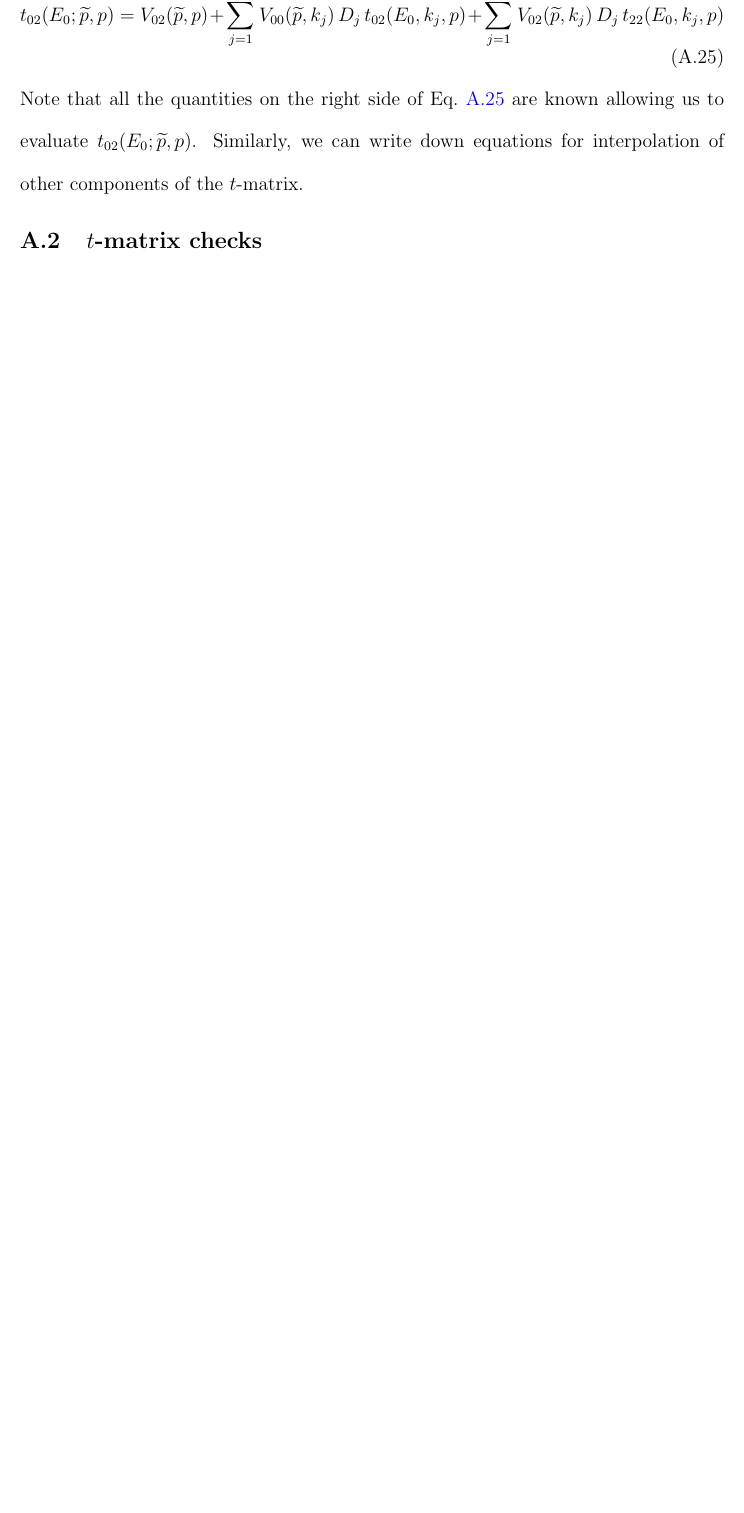
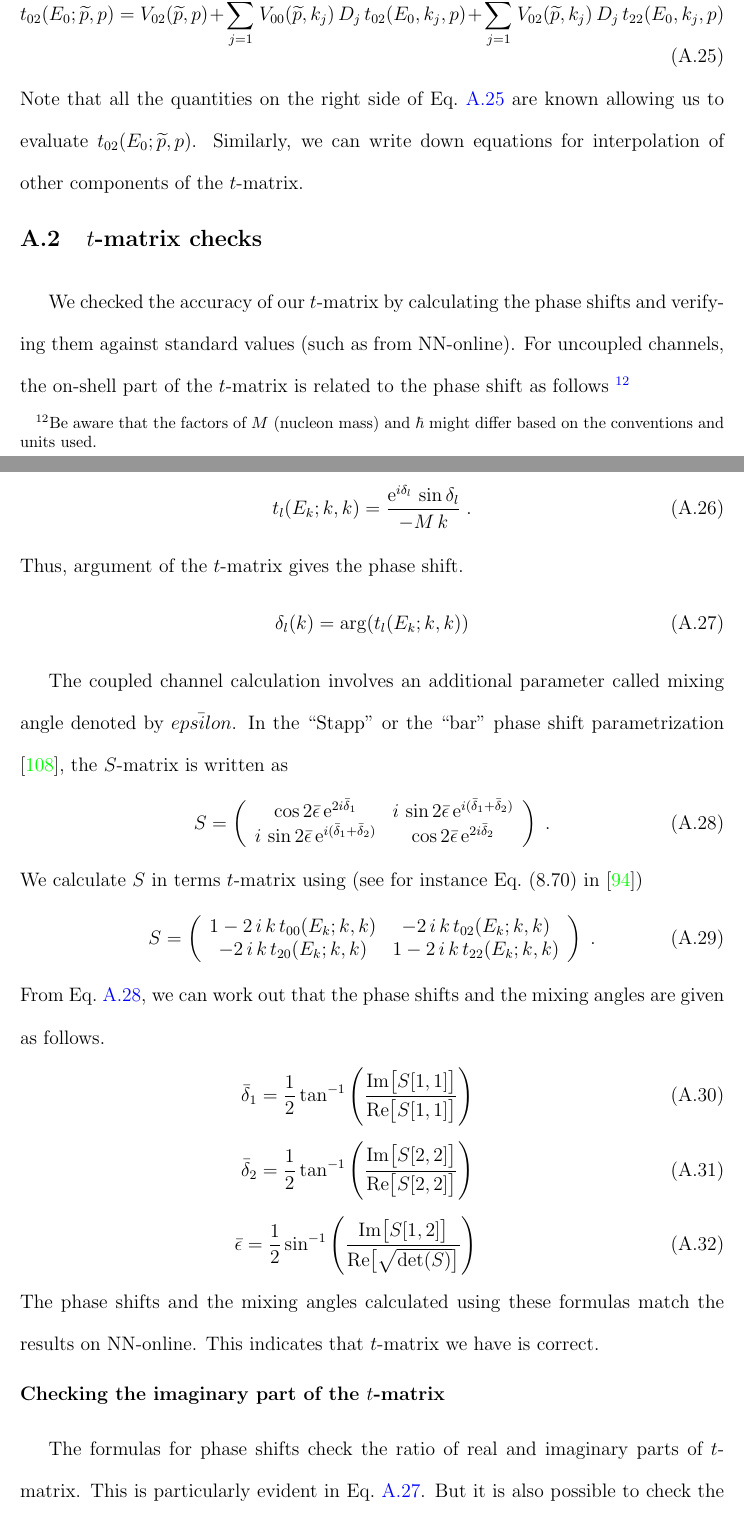
Before and after one commit to sushant2811/PhD-Thesis, a LaTeX thesis (More_PhD_Thesis.tex, which reads Appendix_tldr_t_matrix_details.tex): part of page 135 of 142 before the commit and two parts of pages 136 and 137 of 145 after it, the two joined at a grey line, cut so that both start at the same text, the shorter picture padded with empty space. Compiled offline with pdfLaTeX.

Commit message:
More t-matrix checks added

```diff
--- a/Appendix_tldr_t_matrix_details.tex
+++ b/Appendix_tldr_t_matrix_details.tex
@@ -320,4 +320,69 @@
 
   \section{$t$-matrix checks}
 
-  \section{Using the LSE for interpolation}
+  We checked the accuracy of our $t$-matrix by calculating the phase shifts and
+  verifying them against standard values (such as from NN-online).
+  For uncoupled channels, the on-shell part of the $t$-matrix is related to
+  the phase shift as follows \footnote{Be aware that the factors of $M$
+  (nucleon mass) and $\hbar$ might differ based on the conventions and units
+  used.}
+  \beq
+  t_{l} (E_k; k, k) = \frac{\ee^{i \delta_l} \, \sin \delta_l}{- M \, k} \;.
+  \label{eq:t_phase_shift}
+  \eeq
+  Thus, argument of the $t$-matrix gives the phase shift.
+  \beq
+  \delta_l(k) = {\rm{arg}} (t_{l} (E_k; k, k))
+  \label{eq:delta_l_uncoupled}
+  \eeq
+
+  The coupled channel calculation involves an additional parameter called
+  mixing angle denoted by $\bar{epsilon}$.  In the ``Stapp'' or the ``bar''
+  phase shift parametrization \cite{Stapp:1956mz}, the $S$-matrix is written
+  as
+  \beq
+  S = \left( \begin{array}{cc}
+  \cos 2 \bar{\epsilon} \, \ee^{2 i \bar{\delta}_1} &
+  i \, \sin 2 \bar{\epsilon} \, \ee^{i (\bar{\delta}_1 + \bar{\delta}_2)} \\
+  i \, \sin 2 \bar{\epsilon} \, \ee^{i (\bar{\delta}_1 + \bar{\delta}_2)} &
+  \cos 2 \bar{\epsilon} \, \ee^{2 i \bar{\delta}_2}
+  \end{array} \right) \;.
+  \label{eq:S_stapp}
+  \eeq
+  %
+  We calculate $S$ in terms $t$-matrix using (see for instance Eq.~(8.70) in
+  \cite{Landau:1989})
+  \beq
+  S = \left( \begin{array}{cc}
+  1 - 2 \, i \, k \, t_{00}(E_k; k, k )  &
+  - 2 \, i \, k \, t_{02}(E_k; k, k ) \\
+  - 2 \, i \, k \, t_{20}(E_k; k, k ) &
+  1 - 2 \, i \, k \, t_{22}(E_k; k, k )
+  \end{array} \right) \;.
+  \eeq
+  %
+  From Eq.~\eqref{eq:S_stapp}, we can work out that the phase shifts and the
+  mixing angles are given as follows.
+  \bea
+  \bar{\delta}_1 = \dfrac{1}{2} \tan^{-1} \left( \dfrac{
+  {\rm{Im}}\big[S[1,1]\big]}
+  {{\rm{Re}}\big[S[1,1]\big]} \right) \\ [0.5 em]
+  \bar{\delta}_2 = \dfrac{1}{2} \tan^{-1} \left( \dfrac{
+  {\rm{Im}}\big[S[2,2]\big]}
+  {{\rm{Re}}\big[S[2,2]\big]} \right) \\ [0.5 em]
+  \bar{\epsilon} = \dfrac{1}{2} \sin^{-1} \left( \dfrac{
+  {\rm{Im}}\big[S[1,2]\big]}
+  {{\rm{Re}}\big[\sqrt{{\rm{det}}(S)}\big]} \right)
+  \eea
+  %
+  The phase shifts and the mixing angles calculated using these formulas match
+  the results on NN-online.  This indicates that $t$-matrix we have is correct.
+
+  \subsubsection{Checking the imaginary part of the $t$-matrix}
+
+  The formulas for phase shifts check the ratio of real and imaginary parts of
+  $t$-matrix.  This is particularly evident in Eq.~\eqref{eq:delta_l_uncoupled}.
+  But it is also possible to check the imaginary part of the $t$-matrix.
+  From Eq.~\eqref{eq:t_phase_shift}, we have (suppressing the arguments of the
+  $t$-matrix)
+  \bea
```
Also changed, not shown: thesis_references.bib (+12 -0 lines), Appendix_tldr_t_matrix_details.tex (13 more changed lines).
